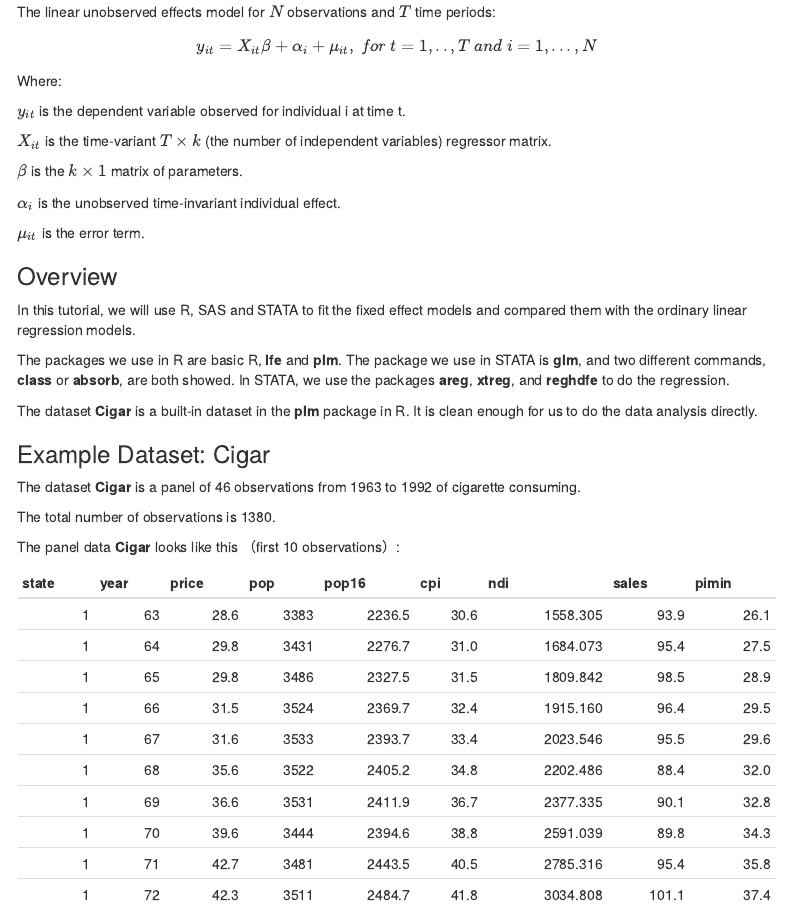
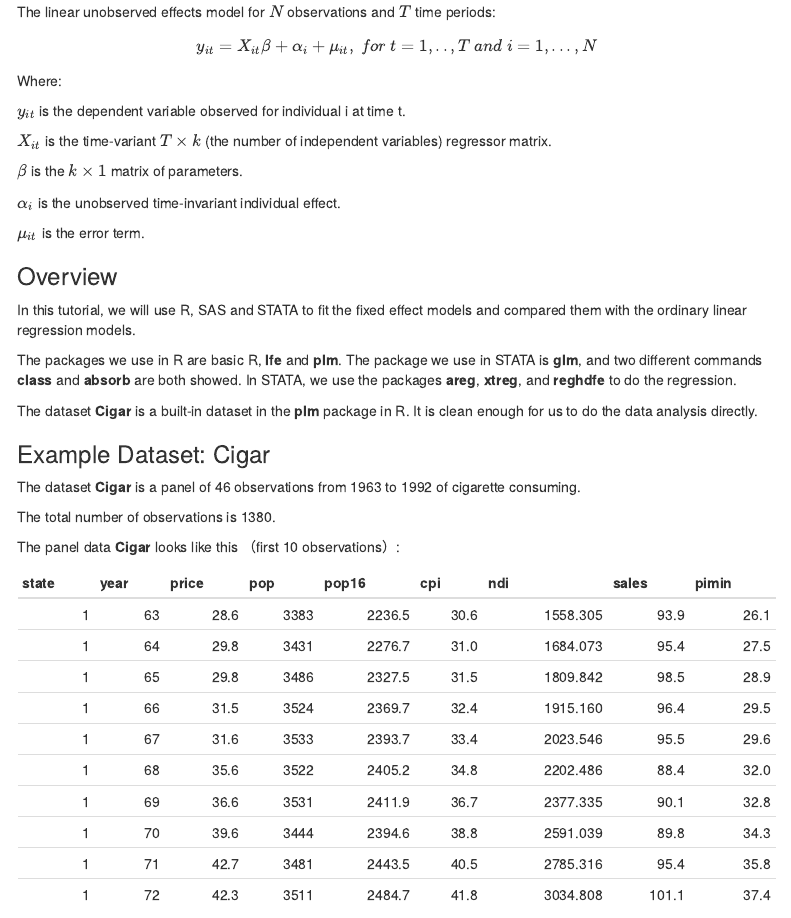
Before and after one commit to yvonneyang46/Fixed-Effects-Model-Intro-and-Tutorial-R-STATA-SAS, an R Markdown document (Group8.Rmd): the page in a window 1100 px wide, from 620 px down. Rendered offline with R 4.5, knitr and Pandoc, with nearby package versions; menus at the side of the page are left out.

Commit message:
Update Group8.Rmd

```diff
--- a/Group8.Rmd
+++ b/Group8.Rmd
@@ -61,7 +61,7 @@ $\mu_{it}$ is the error term.
 
 In this tutorial, we will use R, SAS and STATA to fit the fixed effect models and compared them with the ordinary linear regression models.
 
-The packages we use in R are basic R, **lfe** and **plm**. The package we use in STATA is **glm**, and two different commands, **class** or **absorb**, are both showed. In STATA, we use the packages **areg**, **xtreg**, and **reghdfe** to do the regression.
+The packages we use in R are basic R, **lfe** and **plm**. The package we use in STATA is **glm**, and two different commands **class** and **absorb** are both showed. In STATA, we use the packages **areg**, **xtreg**, and **reghdfe** to do the regression.
 
 The dataset **Cigar** is a built-in dataset in the **plm** package in R. It is clean enough for us to do the data analysis directly.
 
```
